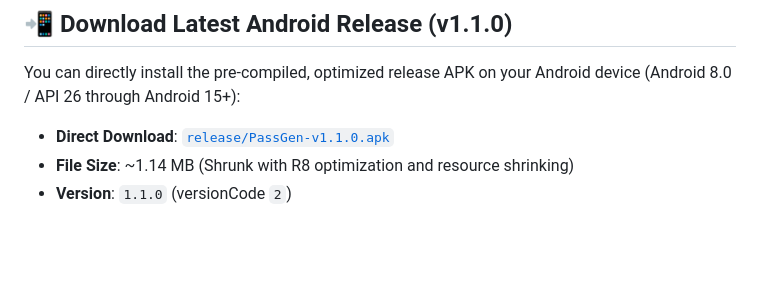
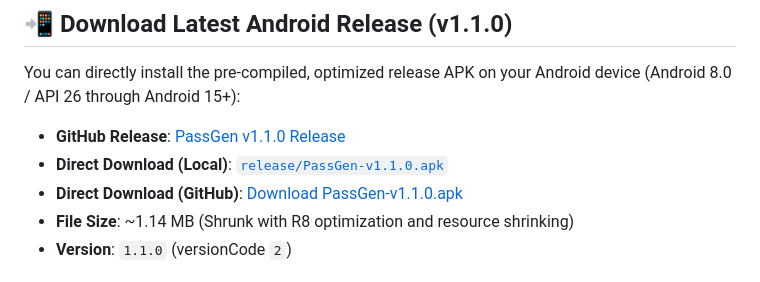
Before and after one commit to cyberlog69/pass-gen, a Markdown page: README.md, the part around the change. Drawn GitHub-style; blank space fills up the shorter version.

Commit message:
docs: add GitHub release and direct download links to README

```diff
--- a/README.md
+++ b/README.md
@@ -16,7 +16,9 @@ A **100% offline**, cryptographically secure Password, Passphrase & PIN Generato
 
 You can directly install the pre-compiled, optimized release APK on your Android device (Android 8.0 / API 26 through Android 15+):
 
-- **Direct Download**: [`release/PassGen-v1.1.0.apk`](release/PassGen-v1.1.0.apk)
+- **GitHub Release**: [PassGen v1.1.0 Release](https://github.com/cyberlog69/pass-gen/releases/tag/v1.1.0)
+- **Direct Download (Local)**: [`release/PassGen-v1.1.0.apk`](release/PassGen-v1.1.0.apk)
+- **Direct Download (GitHub)**: [Download PassGen-v1.1.0.apk](https://github.com/cyberlog69/pass-gen/releases/download/v1.1.0/PassGen-v1.1.0.apk)
 - **File Size**: ~1.14 MB (Shrunk with R8 optimization and resource shrinking)
 - **Version**: `1.1.0` (versionCode `2`)
 
```
